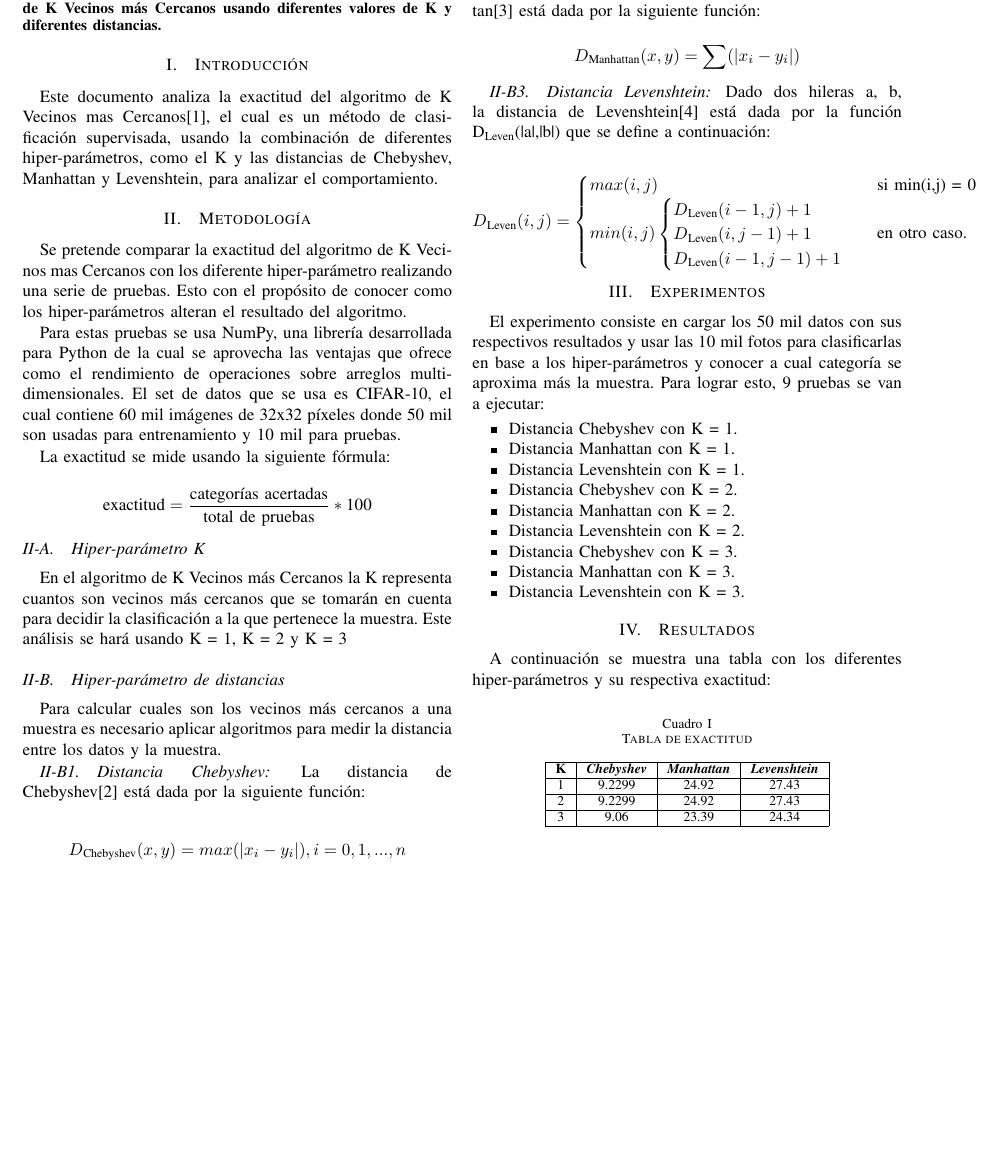
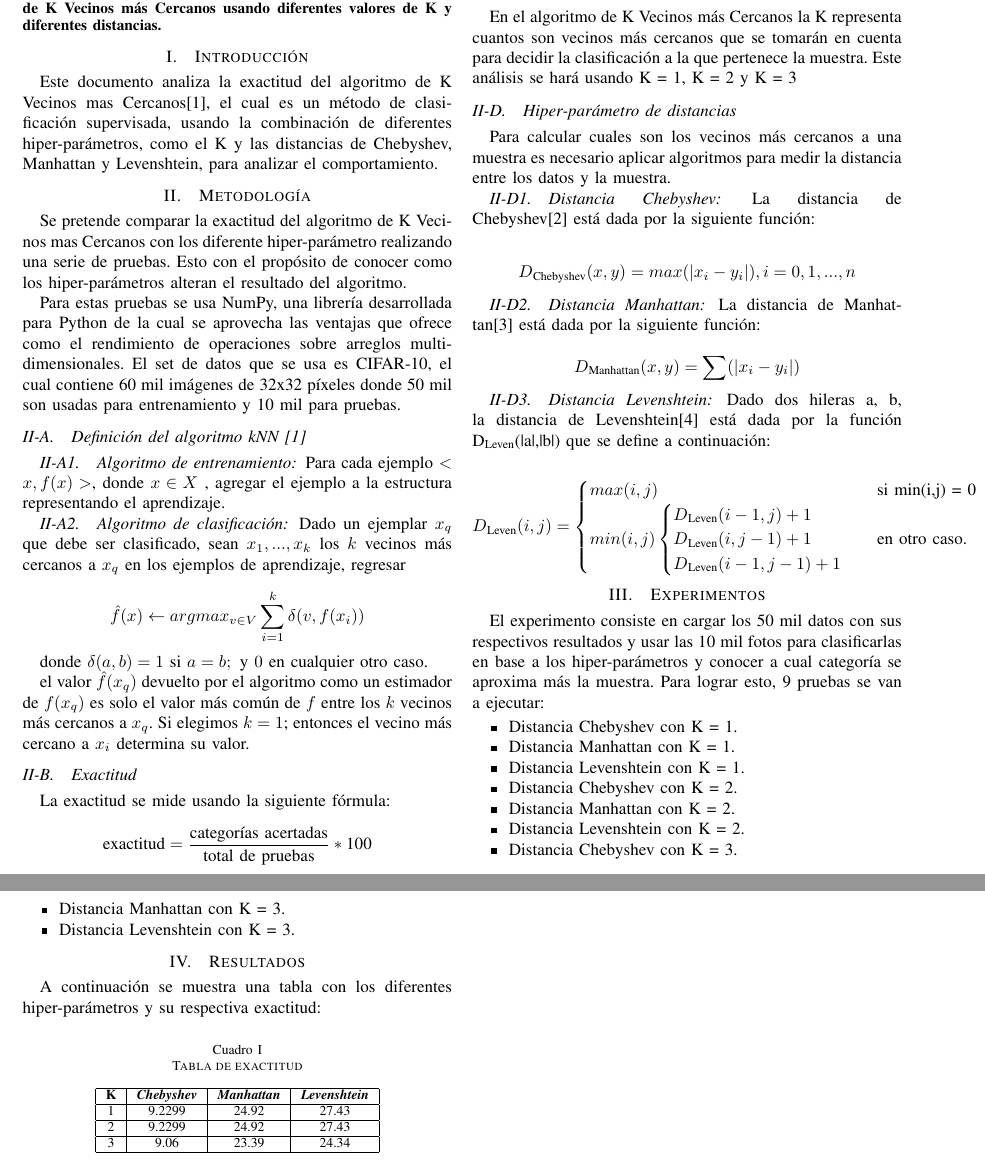
Before and after one commit to estuche77/k-Nearest-Neighbors, a LaTeX paper (Analisis - K Nearest Neighbors.tex): part of page 1 of 2 before the commit and two parts of pages 1 and 2 of 2 after it, the two joined at a grey line, cut so that both start at the same text, the shorter picture padded with empty space. Compiled offline with pdfLaTeX.

Commit message:
Added kNN formula to .tex and .pdf updated

```diff
--- a/Analisis - K Nearest Neighbors.tex
+++ b/Analisis - K Nearest Neighbors.tex
@@ -36,6 +36,24 @@ Este documento analiza la exactitud del algoritmo de K Vecinos mas Cercanos[1],
 Se pretende comparar la exactitud del algoritmo de K Vecinos mas Cercanos con los diferente hiper-parámetro realizando una serie de pruebas. Esto con el propósito de conocer como los hiper-parámetros alteran el resultado del algoritmo.
 
 Para estas pruebas se usa NumPy, una librería desarrollada para Python de la cual se aprovecha las ventajas que ofrece como el rendimiento de operaciones sobre arreglos multi-dimensionales. El set de datos que se usa es CIFAR-10, el cual contiene 60 mil imágenes de 32x32 píxeles donde 50 mil son usadas para entrenamiento y 10 mil para pruebas.
+
+\subsection{Definición del algoritmo kNN [1]}
+
+\subsubsection{Algoritmo de entrenamiento}
+
+Para cada ejemplo $< x , f ( x ) >$, donde $x \in X$ , agregar el ejemplo a la estructura representando el aprendizaje.
+
+\subsubsection{Algoritmo de clasificación}
+
+Dado un ejemplar $x_q$ que debe ser clasificado, sean $x_1, ..., x_k$ los $k$ vecinos más cercanos a $x_q$ en los ejemplos de aprendizaje, regresar
+
+\[ {\hat {f}}(x)\leftarrow argmax_{v\in V}\sum _{i=1}^{k}\delta (v,f(x_{i})) \]
+
+donde {\displaystyle $\delta(a,b)=1{\mbox{ si }}a=b;{\mbox{ y }}0{\mbox{ en cualquier otro caso.}}$}
+
+el valor ${\hat {f}}(x_{q})$ devuelto por el algoritmo como un estimador de ${\displaystyle f(x_{q})}$ es solo el valor más común de ${\displaystyle f}$ entre los ${\displaystyle k}$ vecinos más cercanos a ${\displaystyle x_{q}}$. Si elegimos ${\displaystyle k=1}$; entonces el vecino más cercano a ${\displaystyle x_{i}}$ determina su valor.
+
+\subsection{Exactitud}
 
 La exactitud se mide usando la siguiente fórmula:
 
```
Also changed, not shown: Analisis - K Nearest Neighbors.pdf.
